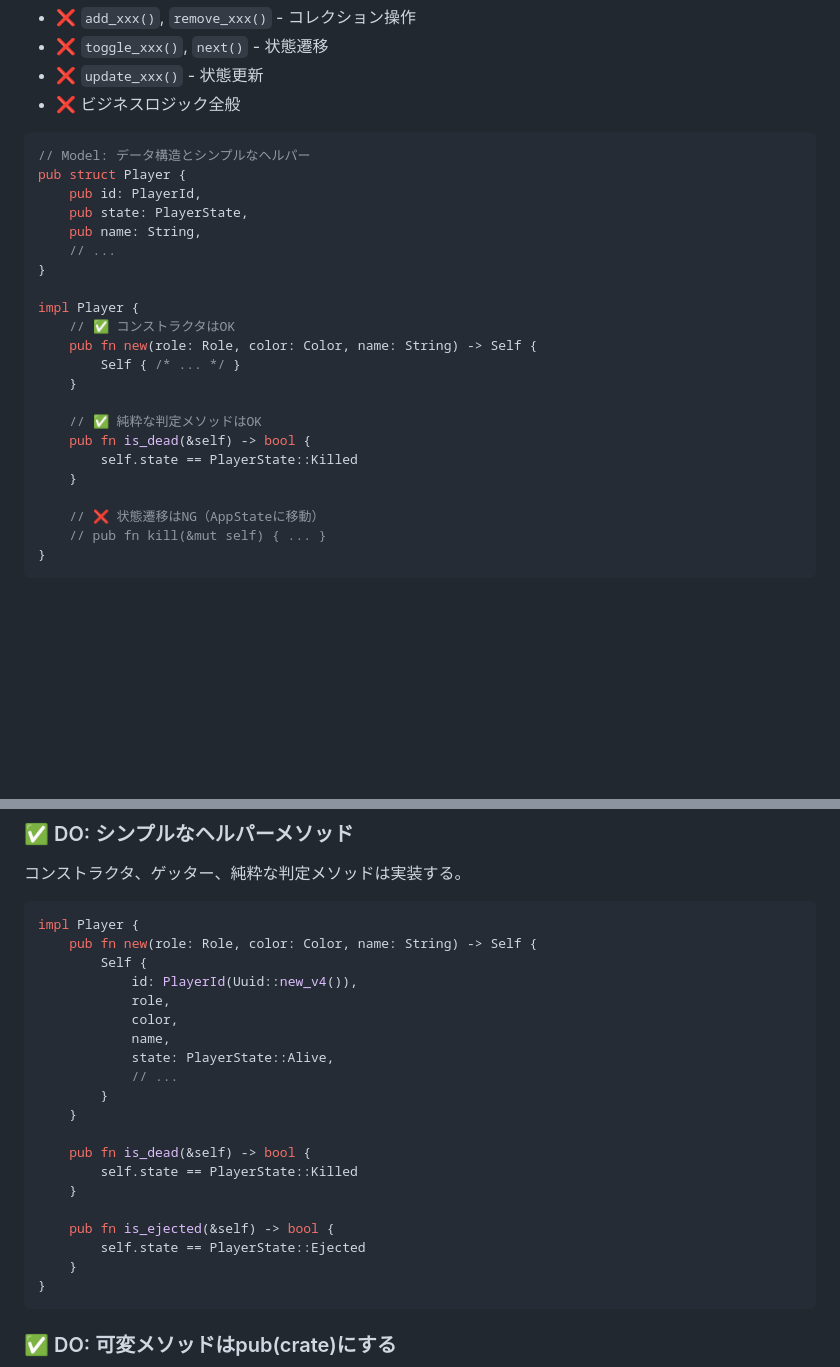
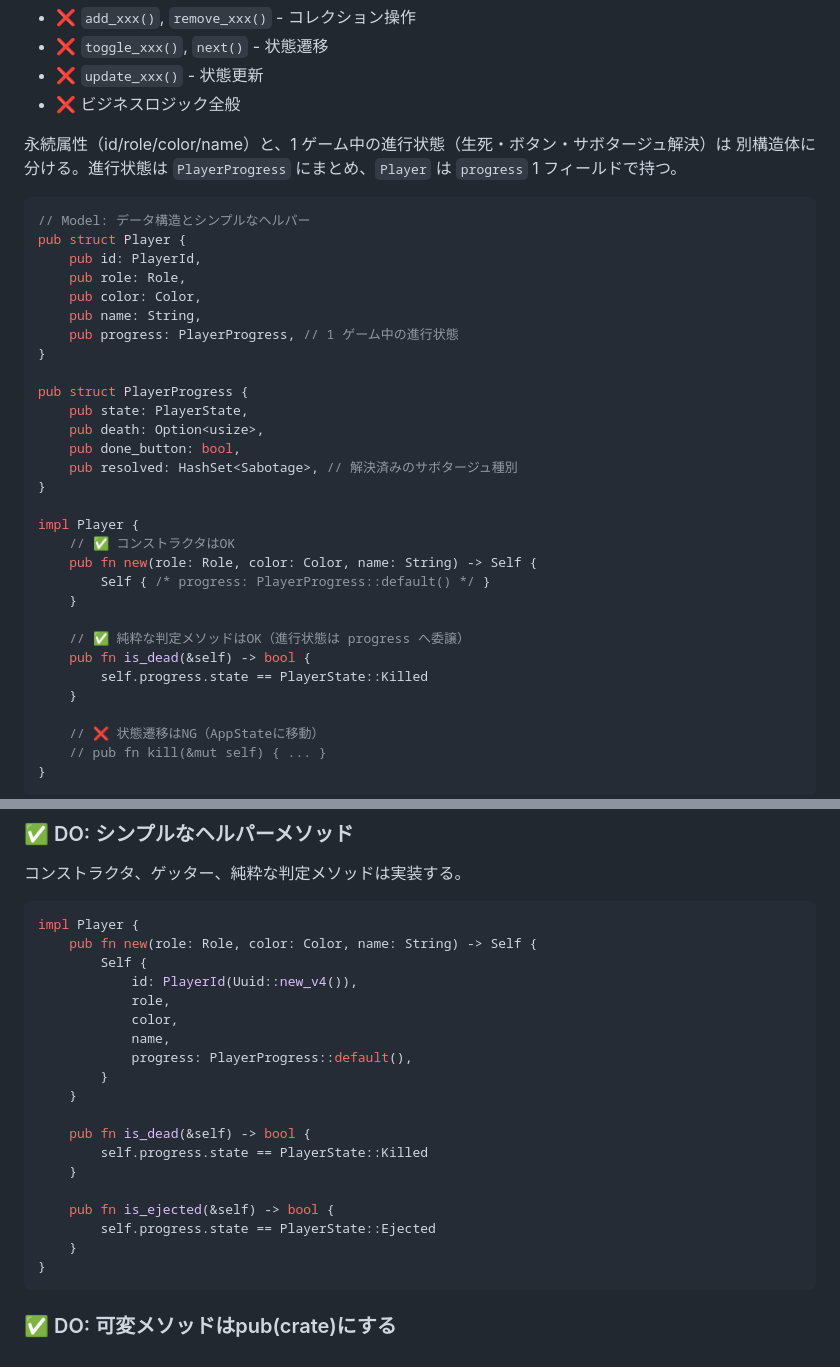
Before and after one commit to muyuu/amus, a Markdown page: docs/STATE_MANAGEMENT.md, 2 parts joined by grey strips. GitHub-like rendering; blank space fills up the shorter version.

````diff
--- a/docs/STATE_MANAGEMENT.md
+++ b/docs/STATE_MANAGEMENT.md
@@ -71,24 +71,35 @@ actions.handle_player(PlayerAction::Select(player_id));
 - ❌ `update_xxx()` - 状態更新
 - ❌ ビジネスロジック全般
 
+永続属性（id/role/color/name）と、1 ゲーム中の進行状態（生死・ボタン・サボタージュ解決）は
+別構造体に分ける。進行状態は `PlayerProgress` にまとめ、`Player` は `progress` 1 フィールドで持つ。
+
 ```rust
 // Model: データ構造とシンプルなヘルパー
 pub struct Player {
     pub id: PlayerId,
+    pub role: Role,
+    pub color: Color,
+    pub name: String,
+    pub progress: PlayerProgress, // 1 ゲーム中の進行状態
+}
+
+pub struct PlayerProgress {
     pub state: PlayerState,
-    pub name: String,
-    // ...
+    pub death: Option<usize>,
+    pub done_button: bool,
+    pub resolved: HashSet<Sabotage>, // 解決済みのサボタージュ種別
 }
 
 impl Player {
     // ✅ コンストラクタはOK
     pub fn new(role: Role, color: Color, name: String) -> Self {
-        Self { /* ... */ }
+        Self { /* progress: PlayerProgress::default() */ }
     }
 
-    // ✅ 純粋な判定メソッドはOK
+    // ✅ 純粋な判定メソッドはOK（進行状態は progress へ委譲）
     pub fn is_dead(&self) -> bool {
-        self.state == PlayerState::Killed
+        self.progress.state == PlayerState::Killed
     }
 
     // ❌ 状態遷移はNG（AppStateに移動）
@@ -345,17 +356,16 @@ impl Player {
             role,
             color,
             name,
-            state: PlayerState::Alive,
-            // ...
+            progress: PlayerProgress::default(),
         }
     }
 
     pub fn is_dead(&self) -> bool {
-        self.state == PlayerState::Killed
+        self.progress.state == PlayerState::Killed
     }
 
     pub fn is_ejected(&self) -> bool {
-        self.state == PlayerState::Ejected
+        self.progress.state == PlayerState::Ejected
     }
 }
 ```
````
Also changed, not shown: docs/ARCHITECTURE.md (+1 -1 lines), docs/decisions.md (+100 -0 lines).
